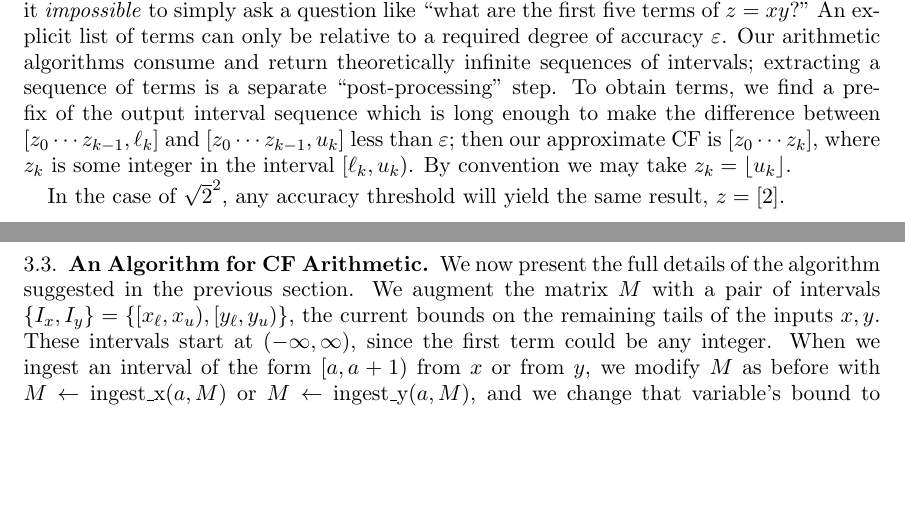
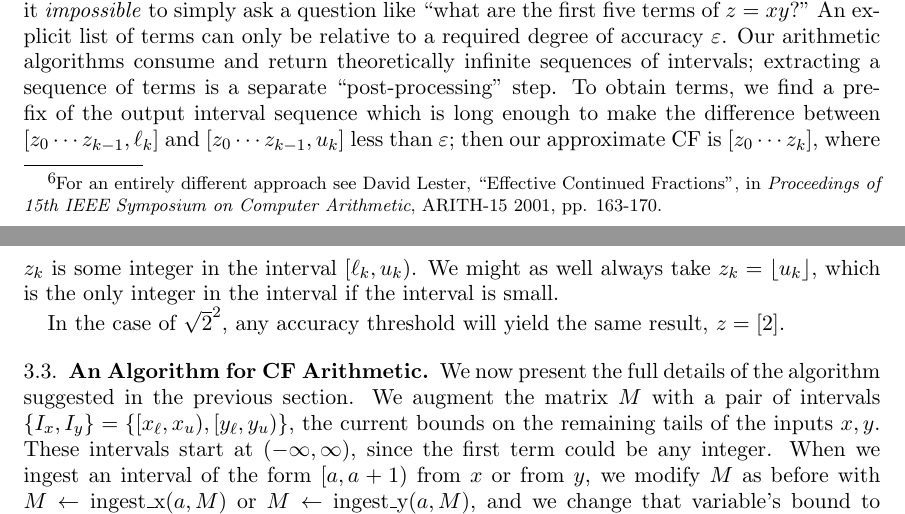
Before and after one commit to mjcollins10/ContinuedFractions, a LaTeX paper (cfAlgorithm.tex): two parts of pages 8 and 9 of 11, joined at a grey line, cut so that both start at the same text, the shorter picture padded with empty space. Compiled offline with pdfLaTeX.

Commit message:
Add reference to Lester

```diff
--- a/cfAlgorithm.tex
+++ b/cfAlgorithm.tex
@@ -312,7 +312,7 @@ similarly matrix (\ref{eq:bound3}) is between $\frac{49}{25}$ and $\frac{100}{49
 
 The source of the problem is now clear: we should have $z=[z_0,z_1]=[2,\infty]$, but no finite number of terms can ever tell us that $z_0=2$. It is always possible that one input is in fact less than $\sqrt{2}$, so it is always possible that $z<2$ and $z_0=1$.
 
-Our approach to the problem is to separate the internal representation of a CF as a data structure from the mathematical notion of a  sequence of integer terms. The internal representation will contain explicit terms (i.e. $z_k=n$) whenever such can be determined, but might also contain arbitrary bounds on the tail $[z_k, z_{k+1}\cdots]$, such as the  sequence of bounds we derived for $\sqrt{2}*\sqrt{2}$. This is a direct generalization, because the explicit term  $z_k=n$ is equivalent to the bound
+Our approach to the problem\footnote{For an entirely different approach see David Lester, ``Effective Continued Fractions", in \emph{Proceedings of 15th IEEE Symposium on Computer Arithmetic}, ARITH-15 2001, pp. 163-170.} is to separate the internal representation of a CF as a data structure from the mathematical notion of a  sequence of integer terms. The internal representation will contain explicit terms (i.e. $z_k=n$) whenever such can be determined, but might also contain arbitrary bounds on the tail $[z_k, z_{k+1}\cdots]$, such as the  sequence of bounds we derived for $\sqrt{2}*\sqrt{2}$. This is a direct generalization, because the explicit term  $z_k=n$ is equivalent to the bound
 \[
 n \leq [z_k, z_{k+1}\cdots] < n+1 \ .
 \]
@@ -333,7 +333,7 @@ The general idea (elaborated more fully in section \ref{sec:finalAlgorithm}) is
 Note that storage of a long sequence of intervals is not a problem for implementation; successive bounds on the same term are always tighter, so there is no need to retain earlier bounds when a new one is obtained.
 
 \subsection{Extracting Terms}
-We must note that our representation of CF arithmetic makes it \emph{impossible} to simply ask a question like ``what are the first five terms of $z = xy$?" An explicit list of terms can only be relative to a required degree of accuracy $\varepsilon$. Our arithmetic algorithms consume and return theoretically infinite sequences of intervals; extracting a sequence of terms is a separate ``post-processing" step. To obtain terms, we find a prefix of the output interval sequence which is long enough to make the difference between $[z_0 \cdots z_{k-1}, \ell_k]$ and $[z_0 \cdots z_{k-1}, u_k]$ less than $\varepsilon$; then our approximate CF is $[z_0 \cdots z_k]$, where $z_k$ is some integer in the interval $[\ell_k,u_k)$. By convention we may take $z_k = \lfloor u_k \rfloor$.
+We must note that our representation of CF arithmetic makes it \emph{impossible} to simply ask a question like ``what are the first five terms of $z = xy$?" An explicit list of terms can only be relative to a required degree of accuracy $\varepsilon$. Our arithmetic algorithms consume and return theoretically infinite sequences of intervals; extracting a sequence of terms is a separate ``post-processing" step. To obtain terms, we find a prefix of the output interval sequence which is long enough to make the difference between $[z_0 \cdots z_{k-1}, \ell_k]$ and $[z_0 \cdots z_{k-1}, u_k]$ less than $\varepsilon$; then our approximate CF is $[z_0 \cdots z_k]$, where $z_k$ is some integer in the interval $[\ell_k,u_k)$. We might as well always take $z_k = \lfloor u_k \rfloor$, which is the only integer in the interval if the interval is small.
 
 In the case of $\sqrt{2}^2$, any accuracy threshold will yield the same result, $z = [2]$.
 
```
Also changed, not shown: cfAlgorithm.tex (4 more changed lines).
